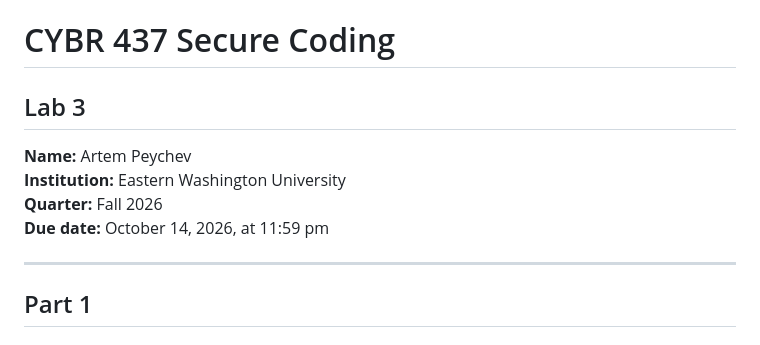
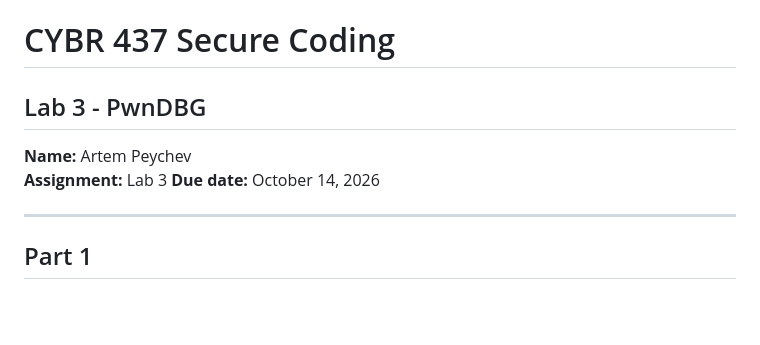
Before and after one commit to eof0100/CYBR437, a Markdown page: CYBR437L-SecureCodingLabs/Lab3/CYBR437_ArtemPeychev_Lab3.md, the part around the change. Rendered like a GitHub page; blank space fills up the shorter version.

Commit message:
Lab3 Update

```diff
--- a/CYBR437L-SecureCodingLabs/Lab3/CYBR437_ArtemPeychev_Lab3.md
+++ b/CYBR437L-SecureCodingLabs/Lab3/CYBR437_ArtemPeychev_Lab3.md
@@ -1,11 +1,10 @@
 # CYBR 437 Secure Coding
 
-## Lab 3
+## Lab 3 - PwnDBG
 
 **Name:** Artem Peychev
-**Institution:** Eastern Washington University
-**Quarter:** Fall 2026
-**Due date:** October 14, 2026, at 11:59 pm
+**Assignment:** Lab 3
+**Due date:** October 14, 2026
 
 ---
 
```
